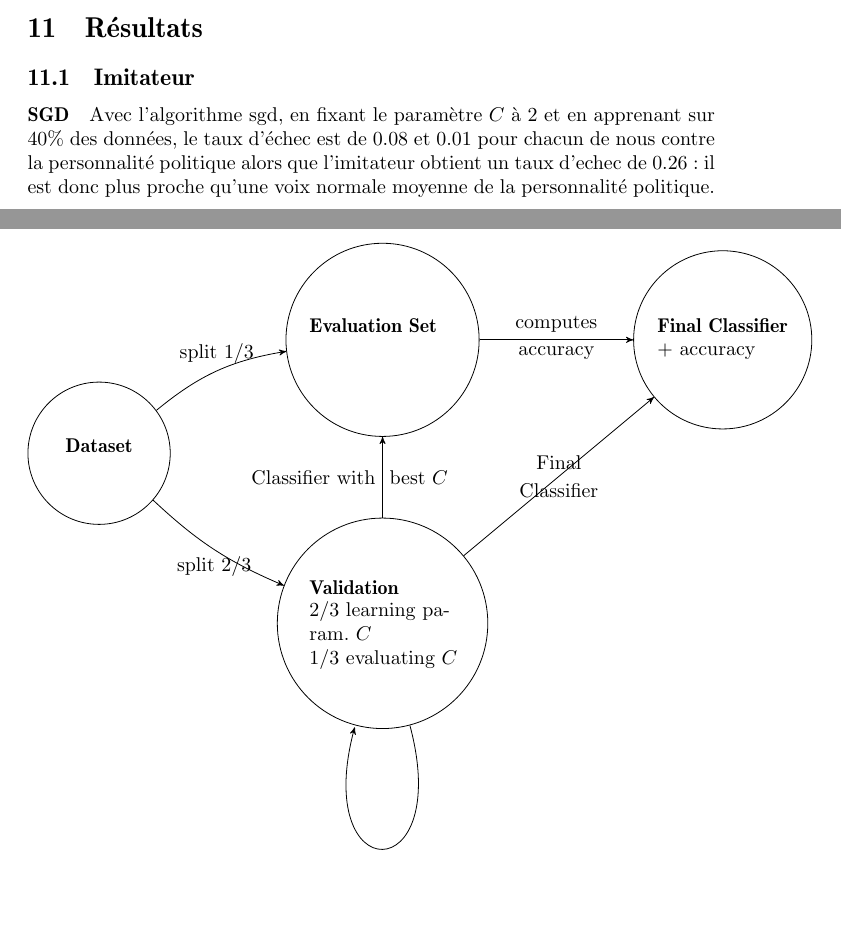
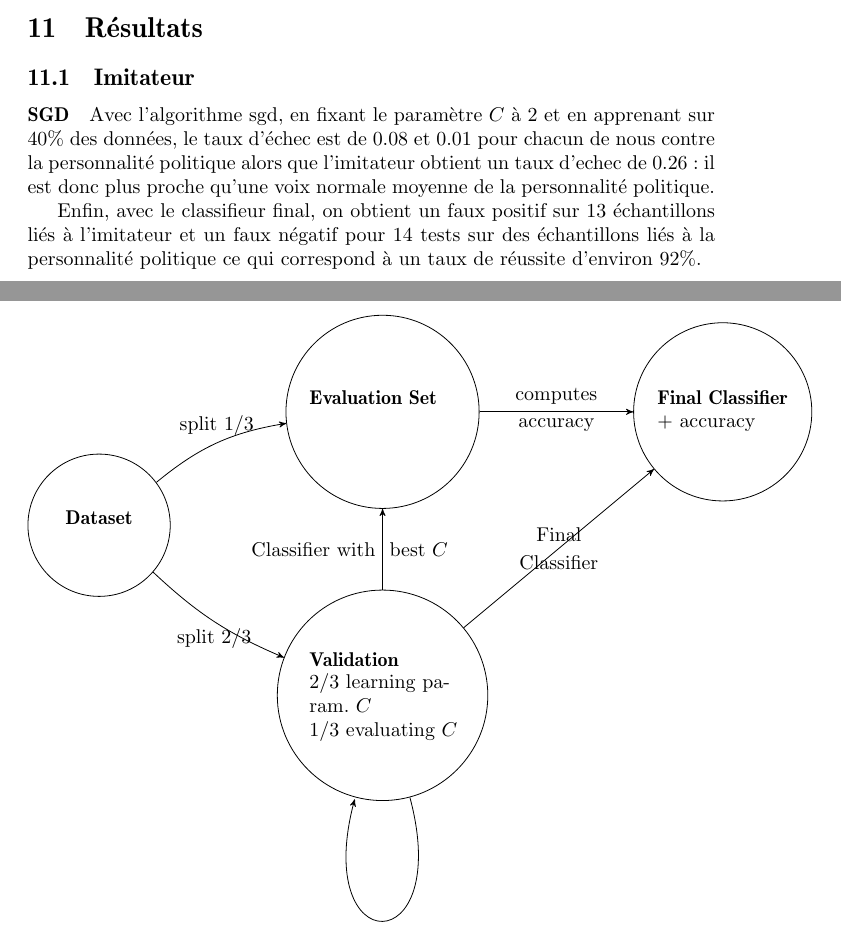
Before and after one commit to Ming0818/speaker-recognition-25, a LaTeX document (rapport/rapport.tex): two parts of pages 8 and 9 of 10, joined at a grey line, cut so that both start at the same text, the shorter picture padded with empty space. Compiled offline with pdfLaTeX.

Commit message:
Un résultat oublié ...

```diff
--- a/rapport/rapport.tex
+++ b/rapport/rapport.tex
@@ -326,10 +326,12 @@ Nous avons lancé des tests sur plusieurs valeurs des paramètres à ajuster. No
 \end{figure}
 
 \section{Résultats}
+\label{imitateur}
 \subsection{Imitateur}
 \paragraph{SGD}
 Avec l'algorithme sgd, en fixant le paramètre $C$ à $2$ et en apprenant sur 40\% des données, le taux d'échec est de $0.08$ et $0.01$ pour chacun de nous contre la personnalité politique alors que l'imitateur obtient un taux d'echec de $0.26$ : il est donc plus proche qu'une voix normale moyenne de la personnalité politique.
-\label{imitateur}
+
+Enfin, avec le classifieur final, on obtient un faux positif sur 13 échantillons liés à l'imitateur et un faux négatif pour 14 tests sur des échantillons liés à la personnalité politique ce qui correspond à un taux de réussite d'environ 92\%.
 
 \bibliographystyle{plain}
 \bibliography{rapport}
```
